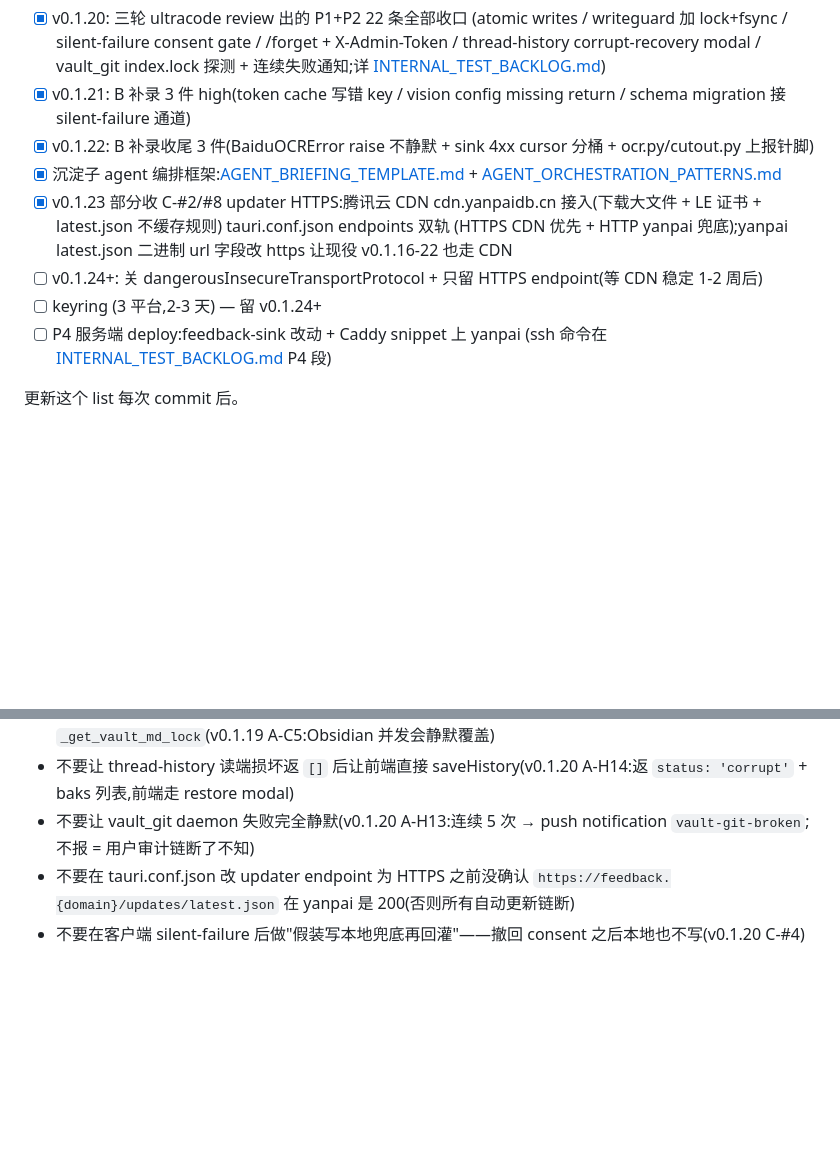
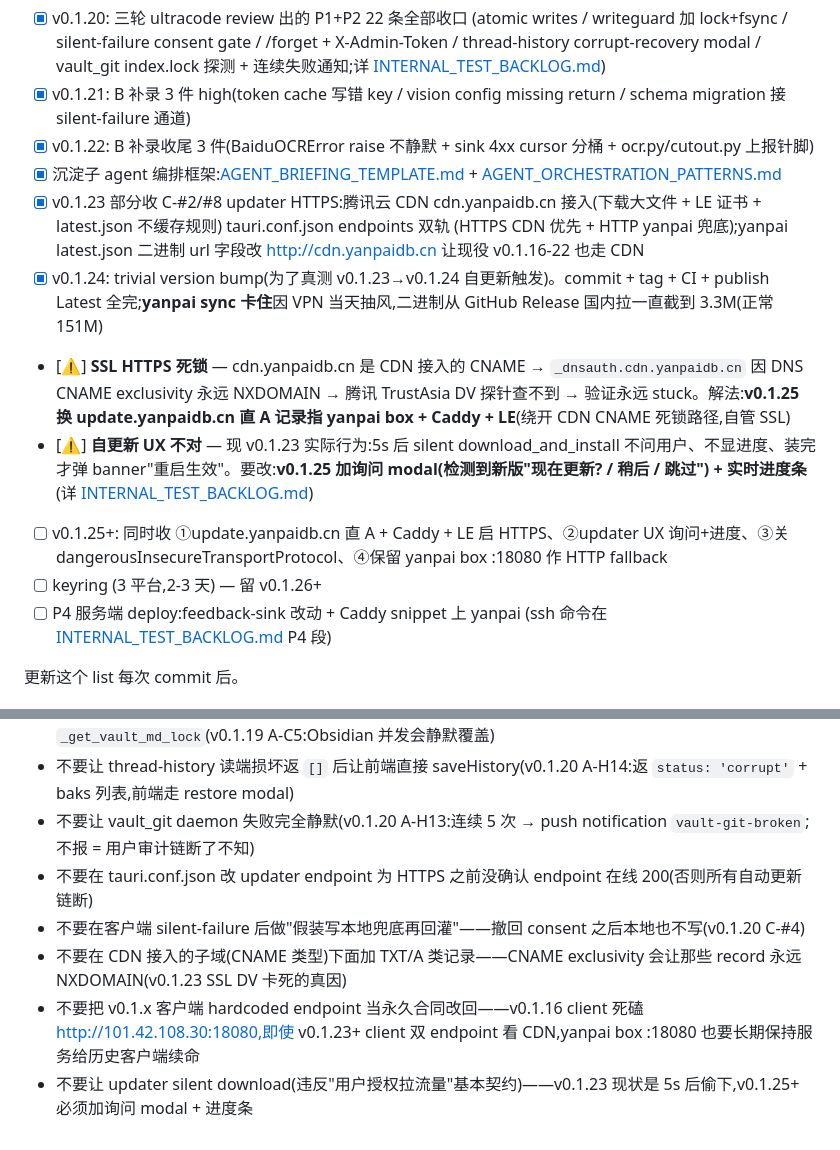
Before and after one commit to Huangleyang125207/human-ai-gateway, a Markdown page: CLAUDE.md, 2 parts joined by grey strips. Rendered like a GitHub page; blank space fills up the shorter version.

Commit message:
docs: 同步 v0.1.23/v0.1.24 CDN 实战 + 2 个新坑 (SSL 死锁 + updater silent)
CLAUDE.md Progress + Do not 补:
- v0.1.23: CDN HTTP 通,HTTPS DV 因 CNAME exclusivity 死锁
- v0.1.24: trivial bump 测自更新触发,yanpai sync 卡 VPN
- v0.1.25 必修双修方案

Do not 新增 2 条:
- 不要在 CDN CNAME 子域加 TXT/A(永远 NXDOMAIN)
- 不要让 updater silent download(违反用户授权拉流量契约)

INTERNAL_TEST_BACKLOG.md:
- C-#2/#8 updater HTTPS 改 v0.1.25 自管 Caddy + LE
- 新 finding: updater UX silent download 必修

PULSE.md 也同步(现在 / Cannot break / 历史阶段 6.7 新一段),
agents/human-ai-schedule/CLAUDE.md 待办段 同步。

```diff
--- a/CLAUDE.md
+++ b/CLAUDE.md
@@ -42,9 +42,12 @@ gateway/                ← 本目录
 - [x] v0.1.22: B 补录收尾 3 件(BaiduOCRError raise 不静默 + sink 4xx cursor 分桶 + ocr.py/cutout.py 上报针脚)
 - [x] 沉淀子 agent 编排框架:[AGENT_BRIEFING_TEMPLATE.md](AGENT_BRIEFING_TEMPLATE.md) + [AGENT_ORCHESTRATION_PATTERNS.md](AGENT_ORCHESTRATION_PATTERNS.md)
 - [x] v0.1.23 部分收 C-#2/#8 updater HTTPS:腾讯云 CDN cdn.yanpaidb.cn 接入(下载大文件 + LE 证书 + latest.json 不缓存规则)
-      tauri.conf.json endpoints 双轨 (HTTPS CDN 优先 + HTTP yanpai 兜底);yanpai latest.json 二进制 url 字段改 https 让现役 v0.1.16-22 也走 CDN
-- [ ] v0.1.24+: 关 dangerousInsecureTransportProtocol + 只留 HTTPS endpoint(等 CDN 稳定 1-2 周后)
-- [ ] keyring (3 平台,2-3 天) — 留 v0.1.24+
+      tauri.conf.json endpoints 双轨 (HTTPS CDN 优先 + HTTP yanpai 兜底);yanpai latest.json 二进制 url 字段改 http://cdn.yanpaidb.cn 让现役 v0.1.16-22 也走 CDN
+- [x] v0.1.24: trivial version bump(为了真测 v0.1.23→v0.1.24 自更新触发)。commit + tag + CI + publish Latest 全完;**yanpai sync 卡住**因 VPN 当天抽风,二进制从 GitHub Release 国内拉一直截到 3.3M(正常 151M)
+- [⚠️] **SSL HTTPS 死锁** — cdn.yanpaidb.cn 是 CDN 接入的 CNAME → `_dnsauth.cdn.yanpaidb.cn` 因 DNS CNAME exclusivity 永远 NXDOMAIN → 腾讯 TrustAsia DV 探针查不到 → 验证永远 stuck。解法:**v0.1.25 换 update.yanpaidb.cn 直 A 记录指 yanpai box + Caddy + LE**(绕开 CDN CNAME 死锁路径,自管 SSL)
+- [⚠️] **自更新 UX 不对** — 现 v0.1.23 实际行为:5s 后 silent download_and_install 不问用户、不显进度、装完才弹 banner"重启生效"。要改:**v0.1.25 加询问 modal(检测到新版"现在更新? / 稍后 / 跳过") + 实时进度条**(详 [INTERNAL_TEST_BACKLOG.md](INTERNAL_TEST_BACKLOG.md))
+- [ ] v0.1.25+: 同时收 ①update.yanpaidb.cn 直 A + Caddy + LE 启 HTTPS、②updater UX 询问+进度、③关 dangerousInsecureTransportProtocol、④保留 yanpai box :18080 作 HTTP fallback
+- [ ] keyring (3 平台,2-3 天) — 留 v0.1.26+
 - [ ] P4 服务端 deploy:feedback-sink 改动 + Caddy snippet 上 yanpai
       (ssh 命令在 [INTERNAL_TEST_BACKLOG.md](INTERNAL_TEST_BACKLOG.md) P4 段)
 
@@ -64,5 +67,8 @@ gateway/                ← 本目录
 - 不要让 patch_journal_block / insert_journal_block / append_comment 绕过 sha256 baseline + `_get_vault_md_lock`(v0.1.19 A-C5:Obsidian 并发会静默覆盖)
 - 不要让 thread-history 读端损坏返 `[]` 后让前端直接 saveHistory(v0.1.20 A-H14:返 `status: 'corrupt'` + baks 列表,前端走 restore modal)
 - 不要让 vault_git daemon 失败完全静默(v0.1.20 A-H13:连续 5 次 → push notification `vault-git-broken`;不报 = 用户审计链断了不知)
-- 不要在 tauri.conf.json 改 updater endpoint 为 HTTPS 之前没确认 `https://feedback.{domain}/updates/latest.json` 在 yanpai 是 200(否则所有自动更新链断)
+- 不要在 tauri.conf.json 改 updater endpoint 为 HTTPS 之前没确认 endpoint 在线 200(否则所有自动更新链断)
 - 不要在客户端 silent-failure 后做"假装写本地兜底再回灌"——撤回 consent 之后本地也不写(v0.1.20 C-#4)
+- 不要在 CDN 接入的子域(CNAME 类型)下面加 TXT/A 类记录——CNAME exclusivity 会让那些 record 永远 NXDOMAIN(v0.1.23 SSL DV 卡死的真因)
+- 不要把 v0.1.x 客户端 hardcoded endpoint 当永久合同改回——v0.1.16 client 死磕 http://101.42.108.30:18080,即使 v0.1.23+ client 双 endpoint 看 CDN,yanpai box :18080 也要长期保持服务给历史客户端续命
+- 不要让 updater silent download(违反"用户授权拉流量"基本契约)——v0.1.23 现状是 5s 后偷下,v0.1.25+ 必须加询问 modal + 进度条
```
Also changed, not shown: INTERNAL_TEST_BACKLOG.md (+6 -2 lines).
